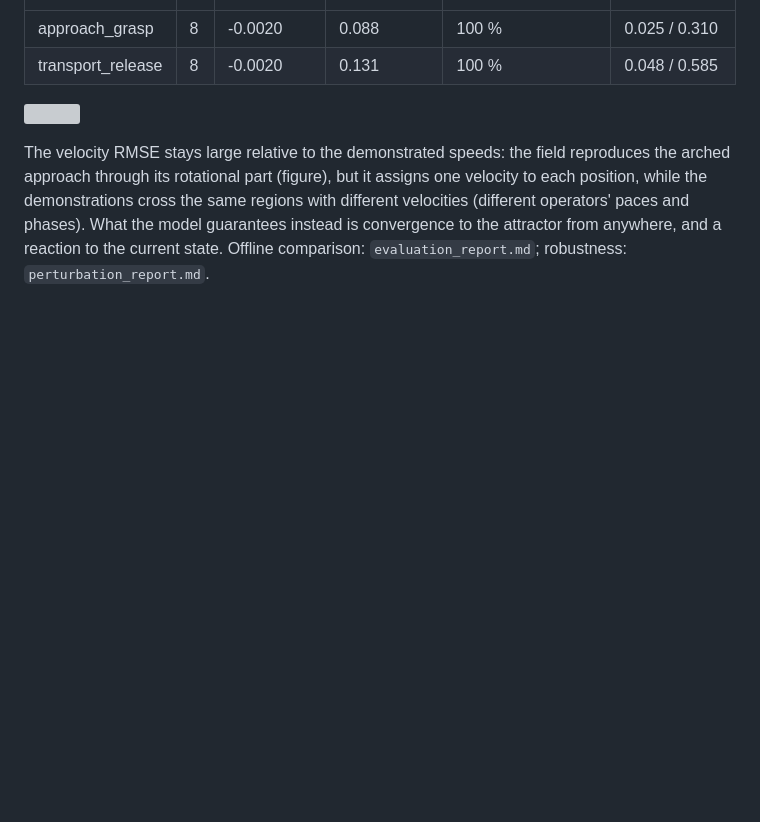
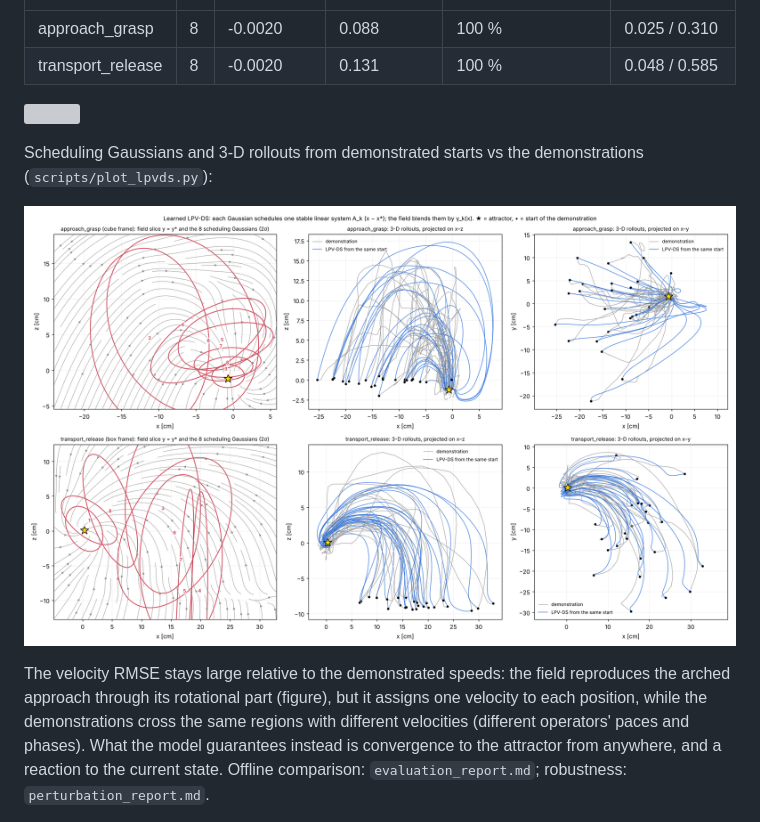
Before and after one commit to LSDC-FISICC/SO101-ARM-TP-GMM, a Markdown page: docs/lpvds_report.md, the part around the change. Drawn GitHub-style; pictures changed too: docs/figures/lpvds_gaussians_rollouts.png (added); blank space fills up the shorter version; grey boxes are pictures that could not be loaded.

```diff
--- a/docs/lpvds_report.md
+++ b/docs/lpvds_report.md
@@ -13,6 +13,10 @@ _Generated by `scripts/train_lpvds.py`._
 
 ![](figures/lpvds_field.png)
 
+Scheduling Gaussians and 3-D rollouts from demonstrated starts vs the demonstrations (`scripts/plot_lpvds.py`):
+
+![](figures/lpvds_gaussians_rollouts.png)
+
 The velocity RMSE stays large relative to the demonstrated speeds: the field reproduces the arched approach through its rotational part (figure), but it assigns one velocity to each position, while the demonstrations cross the same regions with different velocities (different operators' paces and phases). What the model guarantees instead is convergence to the attractor from anywhere, and a reaction to the current state. Offline comparison: `evaluation_report.md`; robustness: `perturbation_report.md`.
 
 **Path shape.** In ~18 % of nominal approaches the field carries the arm past the cube (more than 2 cm, outward) and down from the far side (`perturbation_report.md`). Penalizing the rotational (skew) part of A_k in the fit was tried: it reduces the worst cases (p90 overshoot 7.1 → 4.3 cm) but not their share (~20 %), at a small cost in velocity fit, so it was not adopted. Shaping the approach direction would need extra structure (e.g. a via-point / funnel near the cube, or a non-quadratic Lyapunov function).
```
Also changed, not shown: README.md (+14 -0 lines), 2 other files.
